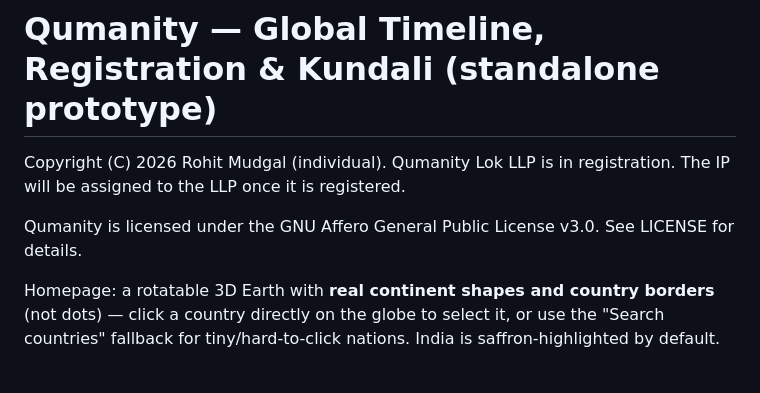
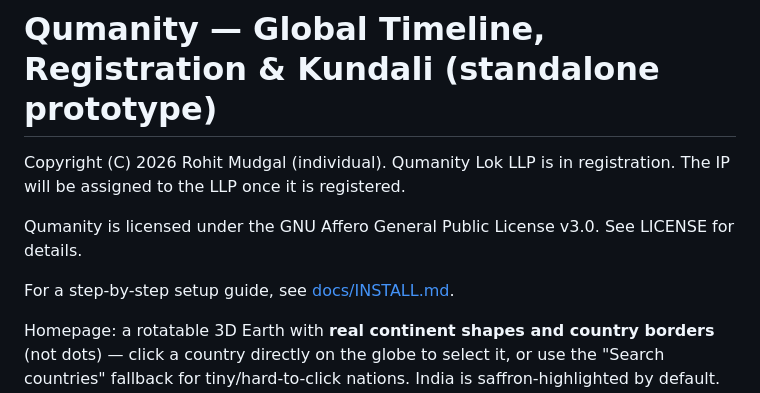
Before and after one commit to sitaram-box/qumanity-web, a Markdown page: README.md, the part around the change. Drawn GitHub-style; blank space fills up the shorter version.

Commit message:
docs: link README to INSTALL.md
Co-Authored-By: Claude Sonnet 5 <noreply@anthropic.com>

```diff
--- a/README.md
+++ b/README.md
@@ -6,6 +6,8 @@ assigned to the LLP once it is registered.
 
 Qumanity is licensed under the GNU Affero General Public
 License v3.0. See LICENSE for details.
+
+For a step-by-step setup guide, see [docs/INSTALL.md](docs/INSTALL.md).
 
 Homepage: a rotatable 3D Earth with **real continent shapes and country
 borders** (not dots) — click a country directly on the globe to select it,
```
